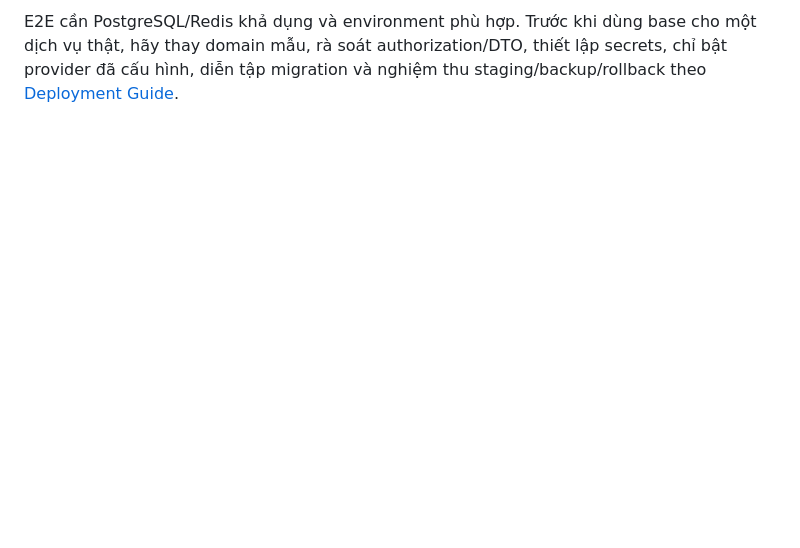
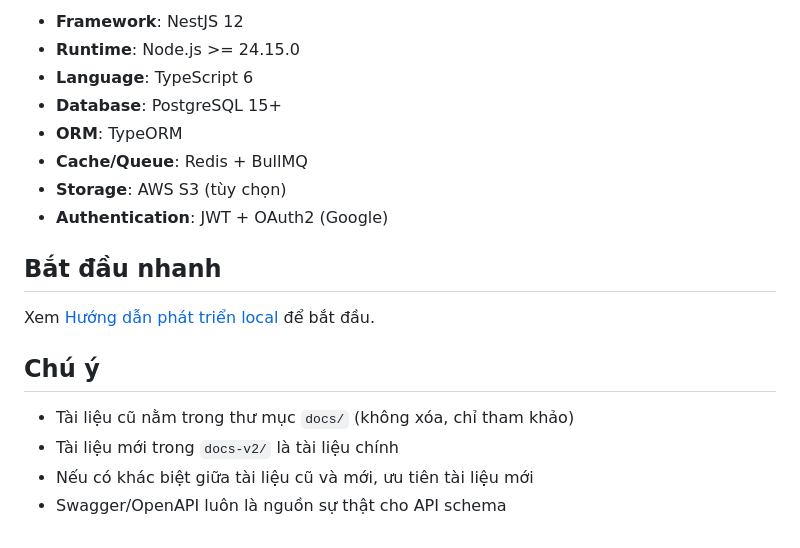
Before and after one commit to NguyenDuong0609/BASE-PROJECT-NESTJS, a Markdown page: README.md, the part around one of its changes. Drawn GitHub-style; blank space fills up the shorter version.

Commit message:
Cập nhật README.md với tài liệu kỹ thuật mới
Cập nhật tài liệu kỹ thuật cho dự án NestJS Base, bao gồm cấu trúc tài liệu, hướng dẫn bắt đầu, và thông tin dự án.

```diff
--- a/README.md
+++ b/README.md
@@ -60,5 +67,20 @@ npm audit
 
-E2E cần PostgreSQL/Redis khả dụng và environment phù hợp. Trước khi dùng base cho
-một dịch vụ thật, hãy thay domain mẫu, rà soát authorization/DTO, thiết lập secrets,
-chỉ bật provider đã cấu hình, diễn tập migration và nghiệm thu staging/backup/rollback
-theo [Deployment Guide](docs/DEPLOYMENT.md).
+- **Framework**: NestJS 12
+- **Runtime**: Node.js >= 24.15.0
+- **Language**: TypeScript 6
+- **Database**: PostgreSQL 15+
+- **ORM**: TypeORM
+- **Cache/Queue**: Redis + BullMQ
+- **Storage**: AWS S3 (tùy chọn)
+- **Authentication**: JWT + OAuth2 (Google)
+
+## Bắt đầu nhanh
+
+Xem [Hướng dẫn phát triển local](docs-v2/01-BUILD-DEPLOY/local-development.md) để bắt đầu.
+
+## Chú ý
+
+- Tài liệu cũ nằm trong thư mục `docs/` (không xóa, chỉ tham khảo)
+- Tài liệu mới trong `docs-v2/` là tài liệu chính
+- Nếu có khác biệt giữa tài liệu cũ và mới, ưu tiên tài liệu mới
+- Swagger/OpenAPI luôn là nguồn sự thật cho API schema
```
Also changed, not shown: other parts of README.md (+57 -50 lines).
